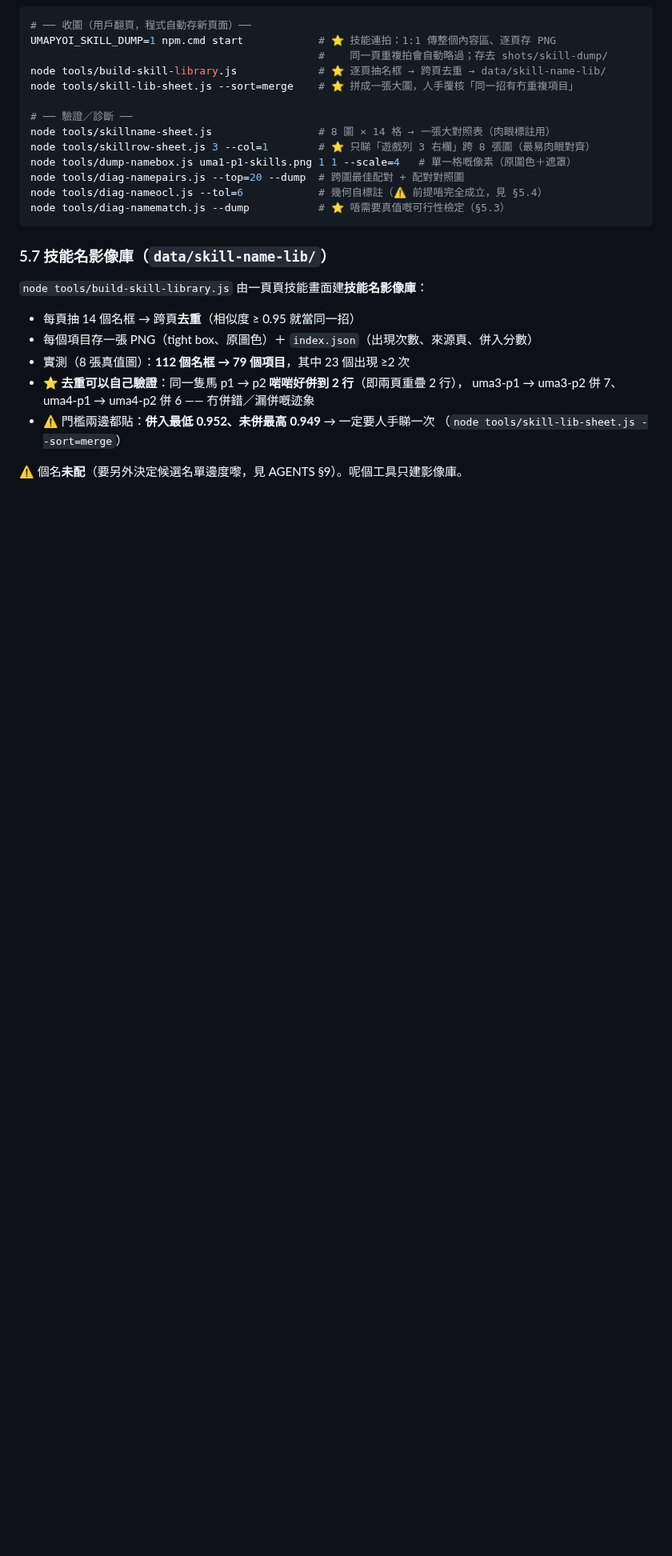
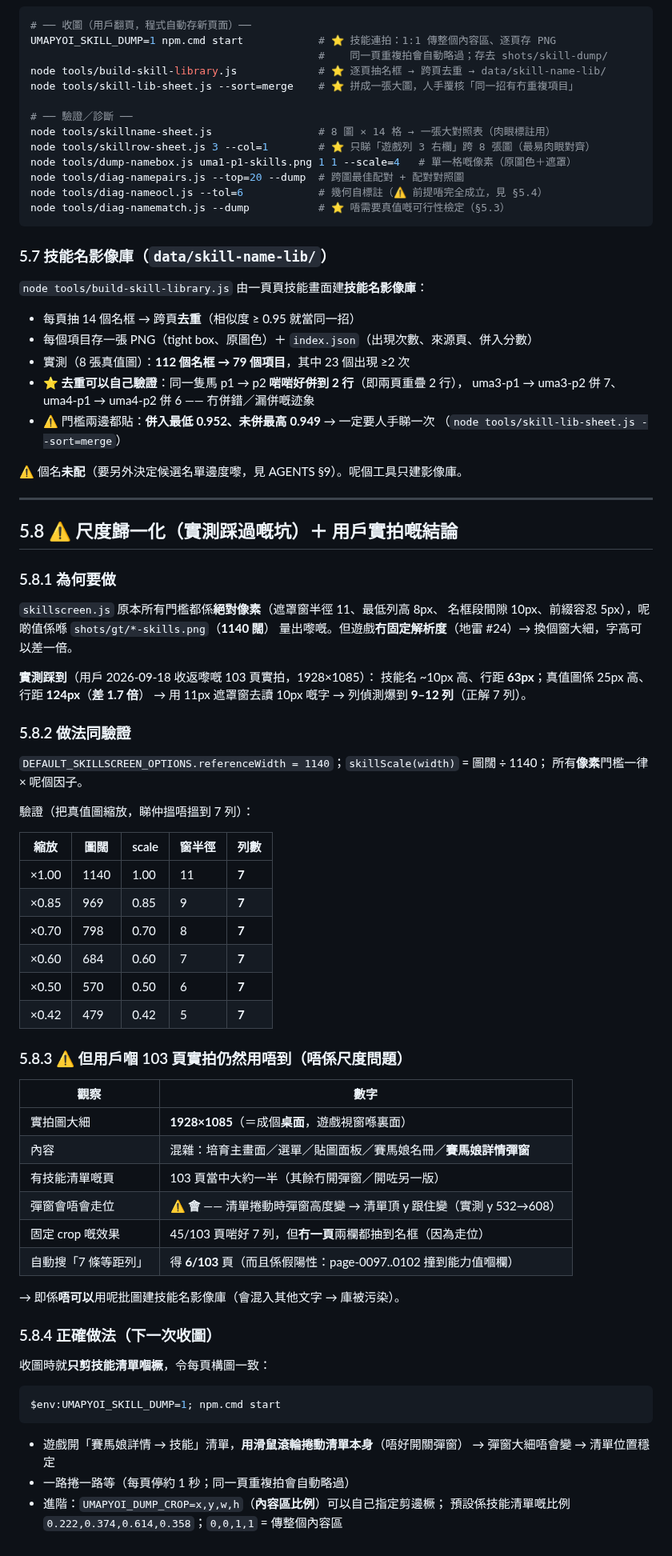
Before and after one commit to DonutCanEat/umapyoi-score-realtime-calculator, a Markdown page: docs/skill-screen.md, the part around the change. Shown at 80% size. Rendered like a GitHub page; blank space fills up the shorter version.

Commit message:
docs: 記錄尺度陷阱同實拍結論（§5.8）—— 呢批 103 頁要重拍
docs/skill-screen.md §5.8：① 為何所有門檻要尺度歸一化（絕對像素喺換窗就失效）；
② 驗證表（縮到 0.42× 都仲係 7 列）；③ 用戶 103 頁實拍**仍然用唔到**嘅實測理由
（實拍係成個桌面、彈窗跟捲動伸縮、固定 crop 45/103 中但冇一頁兩欄抽到、
自動搜只 6/103 而且假陽性）；④ 下次收圖嘅正確步驟（捲清單而唔係開關彈窗）。

AGENTS.md §9：待辦加上「收圖步驟」同 UMAPYOI_DUMP_CROP。

````diff
--- a/docs/skill-screen.md
+++ b/docs/skill-screen.md
@@ -168,3 +168,60 @@ node tools/diag-namematch.js --dump           # ⭐ 唔需要真值嘅可行性
   （`node tools/skill-lib-sheet.js --sort=merge`）
 
 ⚠️ 個名**未配**（要另外決定候選名單邊度嚟，見 AGENTS §9）。呢個工具只建影像庫。
+
+---
+
+## 5.8 ⚠️ 尺度歸一化（實測踩過嘅坑）＋ 用戶實拍嘅結論
+
+### 5.8.1 為何要做
+
+`skillscreen.js` 原本所有門檻都係**絕對像素**（遮罩窗半徑 11、最低列高 8px、
+名框段間隙 10px、前綴容忍 5px），呢啲值係喺 `shots/gt/*-skills.png`（**1140 闊**）
+量出嚟嘅。但遊戲**冇固定解析度**（地雷 #24）→ 換個窗大細，字高可以差一倍。
+
+**實測踩到**（用戶 2026-09-18 收返嚟嘅 103 頁實拍，1928×1085）：
+技能名 ~10px 高、行距 **63px**；真值圖係 25px 高、行距 **124px**（**差 1.7 倍**）
+→ 用 11px 遮罩窗去讀 10px 嘅字 → 列偵測爆到 **9–12 列**（正解 7 列）。
+
+### 5.8.2 做法同驗證
+
+`DEFAULT_SKILLSCREEN_OPTIONS.referenceWidth = 1140`；`skillScale(width)` = 圖闊 ÷ 1140；
+所有**像素**門檻一律 × 呢個因子。
+
+驗證（把真值圖縮放，睇仲搵唔搵到 7 列）：
+
+| 縮放 | 圖闊 | scale | 窗半徑 | 列數 |
+|---|---|---|---|---|
+| ×1.00 | 1140 | 1.00 | 11 | **7** |
+| ×0.85 | 969 | 0.85 | 9 | **7** |
+| ×0.70 | 798 | 0.70 | 8 | **7** |
+| ×0.60 | 684 | 0.60 | 7 | **7** |
+| ×0.50 | 570 | 0.50 | 6 | **7** |
+| ×0.42 | 479 | 0.42 | 5 | **7** |
+
+### 5.8.3 ⚠️ 但用戶嗰 103 頁實拍**仍然用唔到**（唔係尺度問題）
+
+| 觀察 | 數字 |
+|---|---|
+| 實拍圖大細 | **1928×1085**（＝成個**桌面**，遊戲視窗喺裏面） |
+| 內容 | 混雜：培育主畫面／選單／貼圖面板／賽馬娘名冊／**賽馬娘詳情彈窗** |
+| 有技能清單嘅頁 | 103 頁當中大約一半（其餘冇開彈窗／開咗另一版） |
+| 彈窗會唔會走位 | ⚠️ **會** —— 清單捲動時彈窗高度變 → 清單頂 y 跟住變（實測 y 532→608） |
+| 固定 crop 嘅效果 | 45/103 頁啱好 7 列，但**冇一頁**兩欄都抽到名框（因為走位） |
+| 自動搜「7 條等距列」 | 得 **6/103** 頁（而且係假陽性：page-0097..0102 撞到能力值嗰欄） |
+
+→ 即係**唔可以**用呢批圖建技能名影像庫（會混入其他文字 → 庫被污染）。
+
+### 5.8.4 正確做法（下一次收圖）
+
+收圖時就**只剪技能清單嗰橛**，令每頁構圖一致：
+
+```powershell
+$env:UMAPYOI_SKILL_DUMP=1; npm.cmd start
+```
+
+- 遊戲開「賽馬娘詳情 → 技能」清單，**用滑鼠滾輪捲動清單本身**（唔好開關彈窗）
+  → 彈窗大細唔會變 → 清單位置穩定
+- 一路捲一路等（每頁停約 1 秒；同一頁重複拍會自動略過）
+- 進階：`UMAPYOI_DUMP_CROP=x,y,w,h`（**內容區比例**）可以自己指定剪邊橛；
+  預設係技能清單嘅比例 `0.222,0.374,0.614,0.358`；`0,0,1,1` = 傳整個內容區
````
